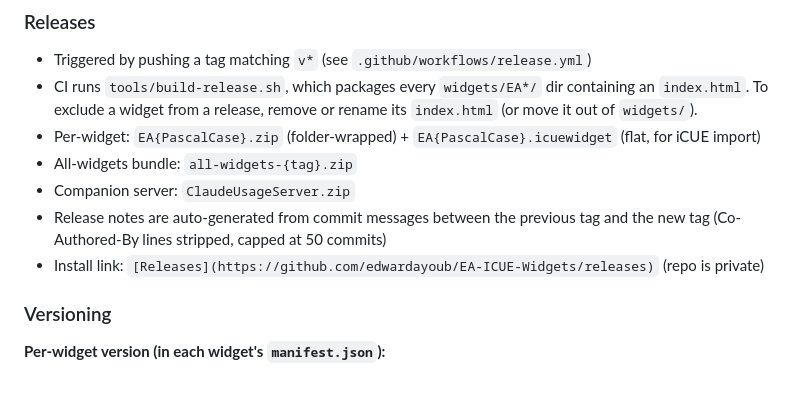
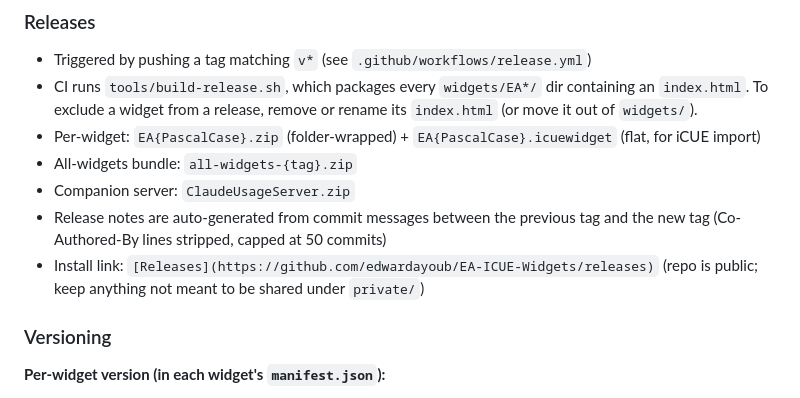
Before and after one commit to edwardayoub/EA-ICUE-Widgets, a Markdown page: CLAUDE.md, the part around the change. GitHub-like rendering.

Commit message:
Note in CLAUDE.md that the repo is now public
Co-Authored-By: Claude Opus 5.5 <noreply@anthropic.com>

```diff
--- a/CLAUDE.md
+++ b/CLAUDE.md
@@ -277,7 +277,7 @@ Widgets are installed by importing `.icuewidget` files through iCUE's **+** butt
 - All-widgets bundle: `all-widgets-{tag}.zip`
 - Companion server: `ClaudeUsageServer.zip`
 - Release notes are auto-generated from commit messages between the previous tag and the new tag (Co-Authored-By lines stripped, capped at 50 commits)
-- Install link: `[Releases](https://github.com/edwardayoub/EA-ICUE-Widgets/releases)` (repo is private)
+- Install link: `[Releases](https://github.com/edwardayoub/EA-ICUE-Widgets/releases)` (repo is public; keep anything not meant to be shared under `private/`)
 
 ### Versioning
 
```
